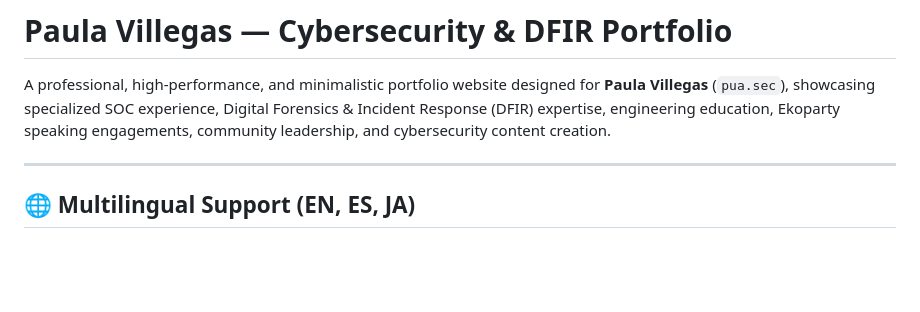
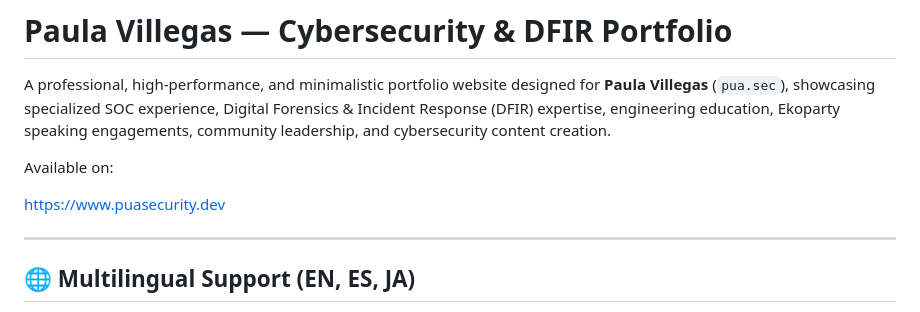
Before and after one commit to PuaBlue/Portfolio-cyber, a Markdown page: README.md, the part around the change. Drawn GitHub-style; blank space fills up the shorter version.

Commit message:
Update README with website link and languages
Added website link and multilingual support section.

```diff
--- a/README.md
+++ b/README.md
@@ -1,6 +1,10 @@
 # Paula Villegas — Cybersecurity & DFIR Portfolio
 
 A professional, high-performance, and minimalistic portfolio website designed for **Paula Villegas** (`pua.sec`), showcasing specialized SOC experience, Digital Forensics & Incident Response (DFIR) expertise, engineering education, Ekoparty speaking engagements, community leadership, and cybersecurity content creation.
+
+Available on:
+
+https://www.puasecurity.dev
 
 ---
 
```
